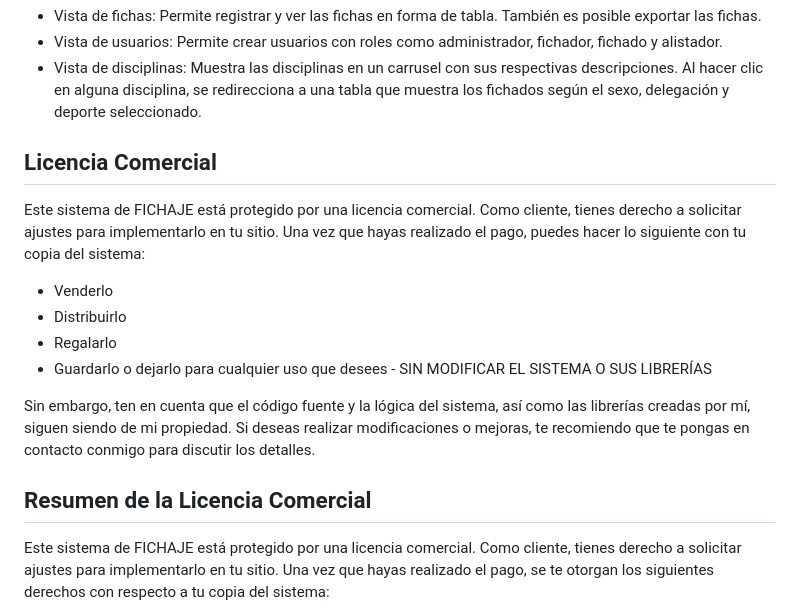
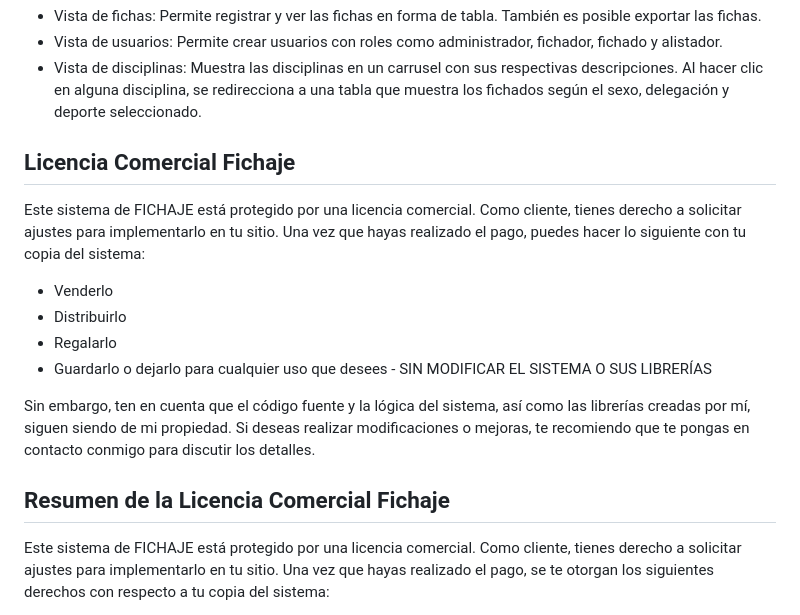
Before and after one commit to Jurdikd/fichajes, a Markdown page: README.md, the part around the change. GitHub-like rendering.

Commit message:
Update README.md
Actualizacion de nombre de licencia

```diff
--- a/README.md
+++ b/README.md
@@ -8,7 +8,7 @@ Este sistema de FICHAJE es un sistema diseñado para el registro de usuarios en
 - Vista de usuarios: Permite crear usuarios con roles como administrador, fichador, fichado y alistador.
 - Vista de disciplinas: Muestra las disciplinas en un carrusel con sus respectivas descripciones. Al hacer clic en alguna disciplina, se redirecciona a una tabla que muestra los fichados según el sexo, delegación y deporte seleccionado.
 
-## Licencia Comercial
+## Licencia Comercial Fichaje
 
 Este sistema de FICHAJE está protegido por una licencia comercial. Como cliente, tienes derecho a solicitar ajustes para implementarlo en tu sitio. Una vez que hayas realizado el pago, puedes hacer lo siguiente con tu copia del sistema:
 
@@ -19,7 +19,7 @@ Este sistema de FICHAJE está protegido por una licencia comercial. Como cliente
 
 Sin embargo, ten en cuenta que el código fuente y la lógica del sistema, así como las librerías creadas por mí, siguen siendo de mi propiedad. Si deseas realizar modificaciones o mejoras, te recomiendo que te pongas en contacto conmigo para discutir los detalles.
 
-## Resumen de la Licencia Comercial
+## Resumen de la Licencia Comercial Fichaje
 
 Este sistema de FICHAJE está protegido por una licencia comercial. Como cliente, tienes derecho a solicitar ajustes para implementarlo en tu sitio. Una vez que hayas realizado el pago, se te otorgan los siguientes derechos con respecto a tu copia del sistema:
 
```
